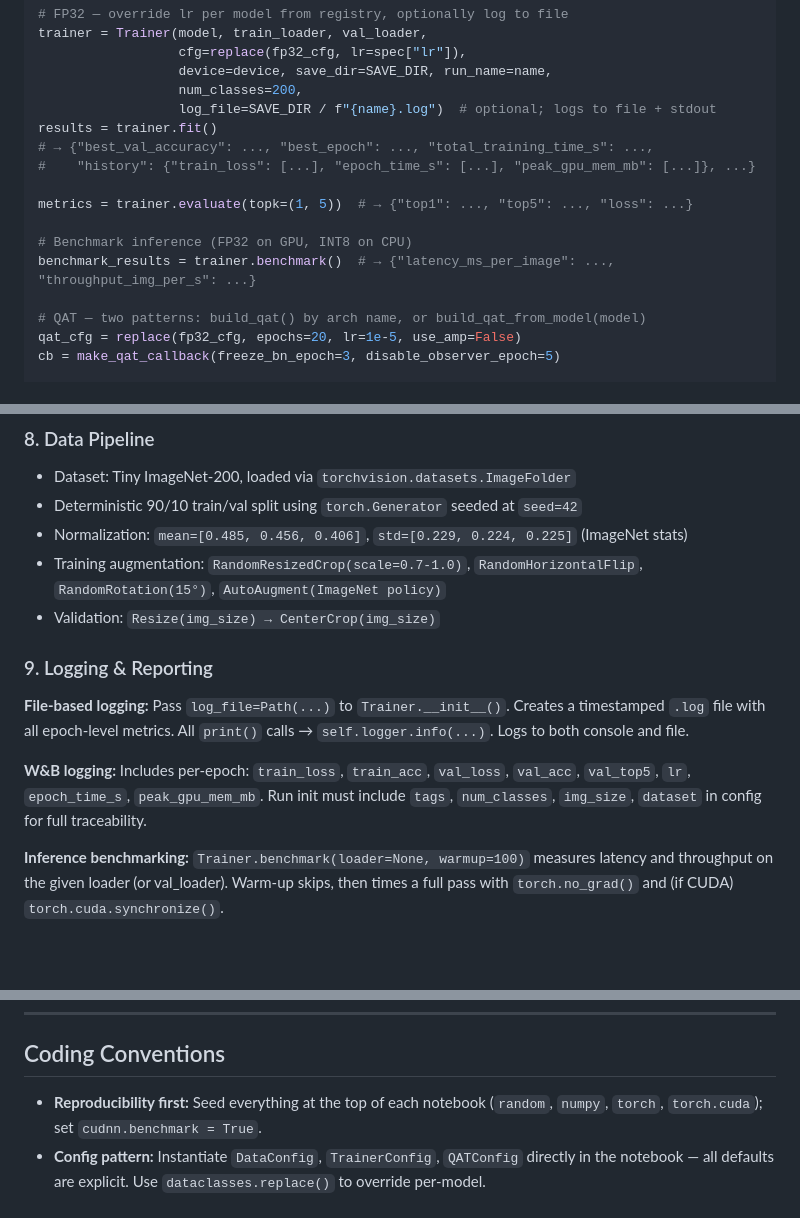
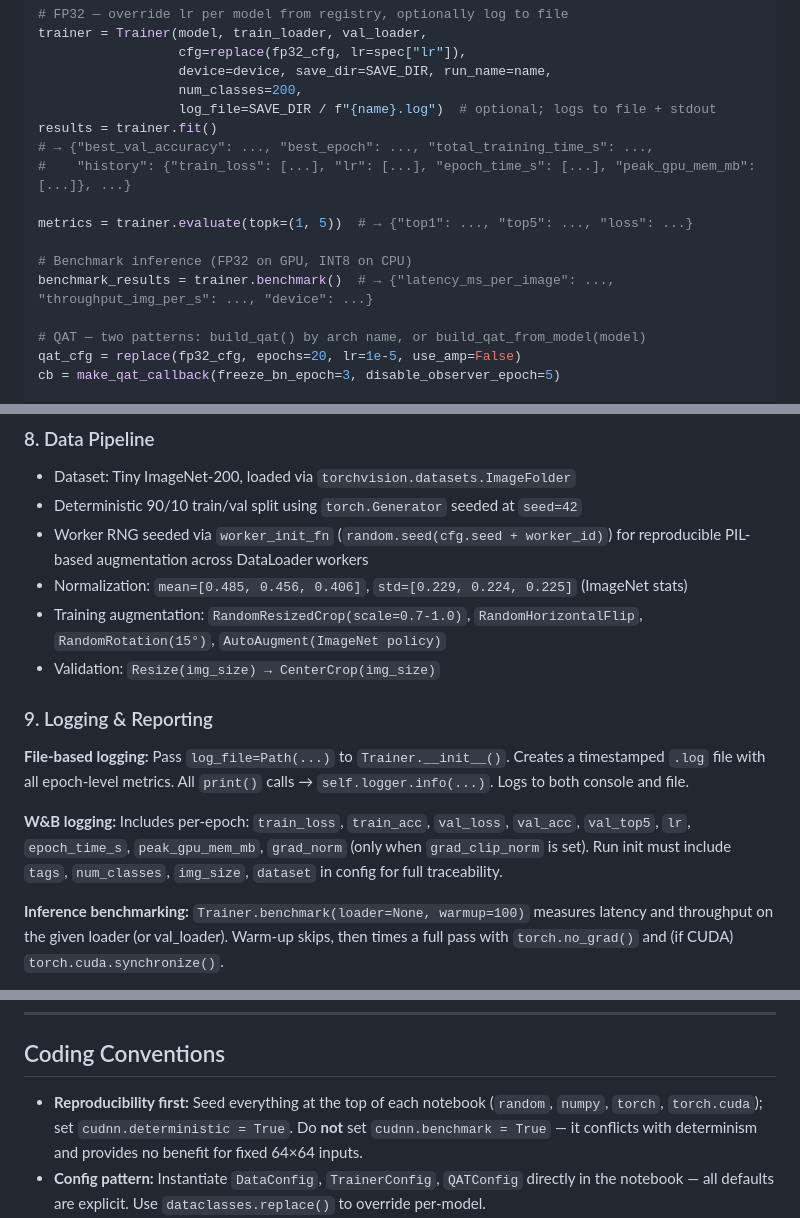
Before and after one commit to RafaelSdeS/dnn_study, a Markdown page: CLAUDE.md, 3 parts joined by grey strips. Rendered like a GitHub page; blank space fills up the shorter version.

```diff
--- a/CLAUDE.md
+++ b/CLAUDE.md
@@ -181,12 +181,12 @@ trainer = Trainer(model, train_loader, val_loader,
                   log_file=SAVE_DIR / f"{name}.log")  # optional; logs to file + stdout
 results = trainer.fit()
 # → {"best_val_accuracy": ..., "best_epoch": ..., "total_training_time_s": ...,
-#    "history": {"train_loss": [...], "epoch_time_s": [...], "peak_gpu_mem_mb": [...]}, ...}
+#    "history": {"train_loss": [...], "lr": [...], "epoch_time_s": [...], "peak_gpu_mem_mb": [...]}, ...}
 
 metrics = trainer.evaluate(topk=(1, 5))  # → {"top1": ..., "top5": ..., "loss": ...}
 
 # Benchmark inference (FP32 on GPU, INT8 on CPU)
-benchmark_results = trainer.benchmark()  # → {"latency_ms_per_image": ..., "throughput_img_per_s": ...}
+benchmark_results = trainer.benchmark()  # → {"latency_ms_per_image": ..., "throughput_img_per_s": ..., "device": ...}
 
 # QAT — two patterns: build_qat() by arch name, or build_qat_from_model(model)
 qat_cfg = replace(fp32_cfg, epochs=20, lr=1e-5, use_amp=False)
@@ -223,6 +223,7 @@ Skip/resume logic lives in the notebook loop — not hidden inside a wrapper fun
 
 - Dataset: Tiny ImageNet-200, loaded via `torchvision.datasets.ImageFolder`
 - Deterministic 90/10 train/val split using `torch.Generator` seeded at `seed=42`
+- Worker RNG seeded via `worker_init_fn` (`random.seed(cfg.seed + worker_id)`) for reproducible PIL-based augmentation across DataLoader workers
 - Normalization: `mean=[0.485, 0.456, 0.406]`, `std=[0.229, 0.224, 0.225]` (ImageNet stats)
 - Training augmentation: `RandomResizedCrop(scale=0.7-1.0)`, `RandomHorizontalFlip`, `RandomRotation(15°)`, `AutoAugment(ImageNet policy)`
 - Validation: `Resize(img_size) → CenterCrop(img_size)`
@@ -231,7 +232,7 @@ Skip/resume logic lives in the notebook loop — not hidden inside a wrapper fun
 
 **File-based logging:** Pass `log_file=Path(...)` to `Trainer.__init__()`. Creates a timestamped `.log` file with all epoch-level metrics. All `print()` calls → `self.logger.info(...)`. Logs to both console and file.
 
-**W&B logging:** Includes per-epoch: `train_loss`, `train_acc`, `val_loss`, `val_acc`, `val_top5`, `lr`, `epoch_time_s`, `peak_gpu_mem_mb`. Run init must include `tags`, `num_classes`, `img_size`, `dataset` in config for full traceability.
+**W&B logging:** Includes per-epoch: `train_loss`, `train_acc`, `val_loss`, `val_acc`, `val_top5`, `lr`, `epoch_time_s`, `peak_gpu_mem_mb`, `grad_norm` (only when `grad_clip_norm` is set). Run init must include `tags`, `num_classes`, `img_size`, `dataset` in config for full traceability.
 
 **Inference benchmarking:** `Trainer.benchmark(loader=None, warmup=100)` measures latency and throughput on the given loader (or val_loader). Warm-up skips, then times a full pass with `torch.no_grad()` and (if CUDA) `torch.cuda.synchronize()`.
 
@@ -243,7 +244,7 @@ Skip/resume logic lives in the notebook loop — not hidden inside a wrapper fun
 
 ## Coding Conventions
 
-- **Reproducibility first:** Seed everything at the top of each notebook (`random`, `numpy`, `torch`, `torch.cuda`); set `cudnn.benchmark = True`.
+- **Reproducibility first:** Seed everything at the top of each notebook (`random`, `numpy`, `torch`, `torch.cuda`); set `cudnn.deterministic = True`. Do **not** set `cudnn.benchmark = True` — it conflicts with determinism and provides no benefit for fixed 64×64 inputs.
 - **Config pattern:** Instantiate `DataConfig`, `TrainerConfig`, `QATConfig` directly in the notebook — all defaults are explicit. Use `dataclasses.replace()` to override per-model.
 - **Checkpointing:** `save_checkpoint` / `load_checkpoint` in `ml/checkpoint.py` store full training state `{model, optimizer, scheduler, epoch, metrics}`.
 - **W&B logging:** Call `wandb.init(project=..., config=dataclasses.asdict(cfg), mode="offline")` directly. No wrapper. Sync later with `wandb sync --sync-all`.
```
Also changed, not shown: TODO.md (+1 -1 lines).
